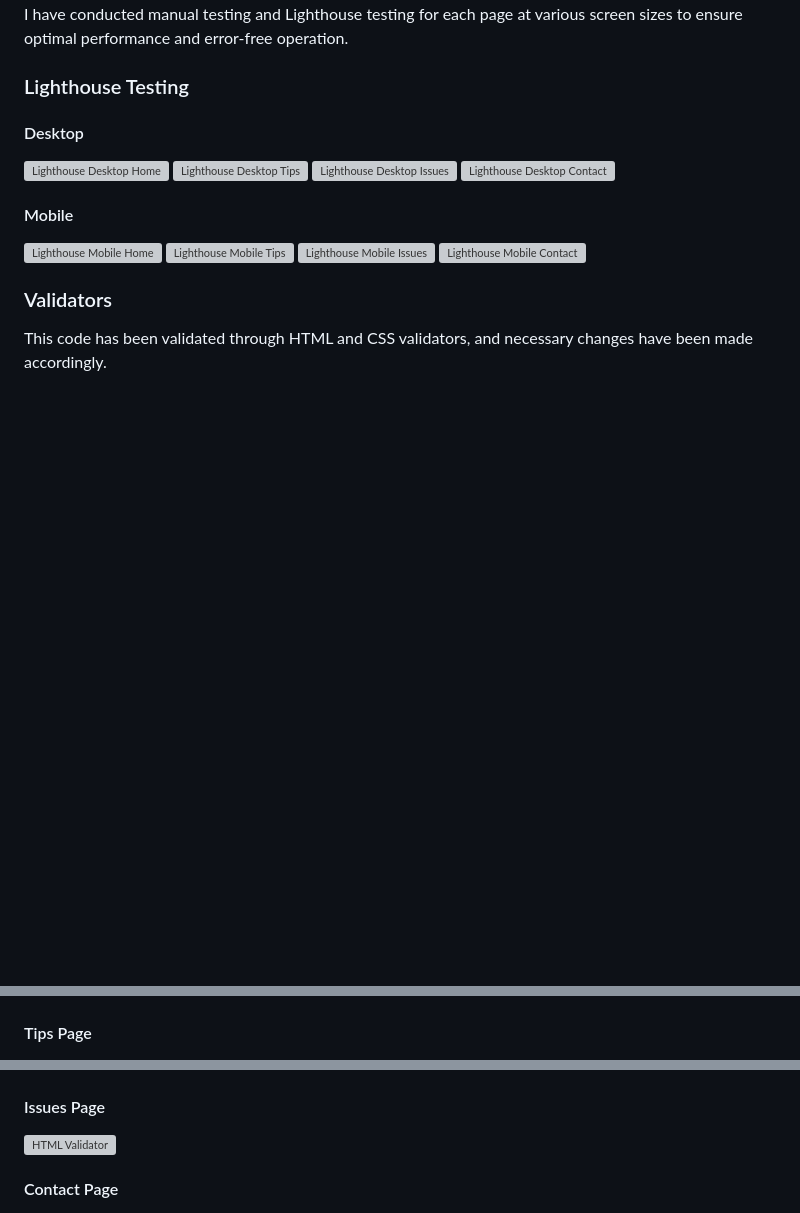
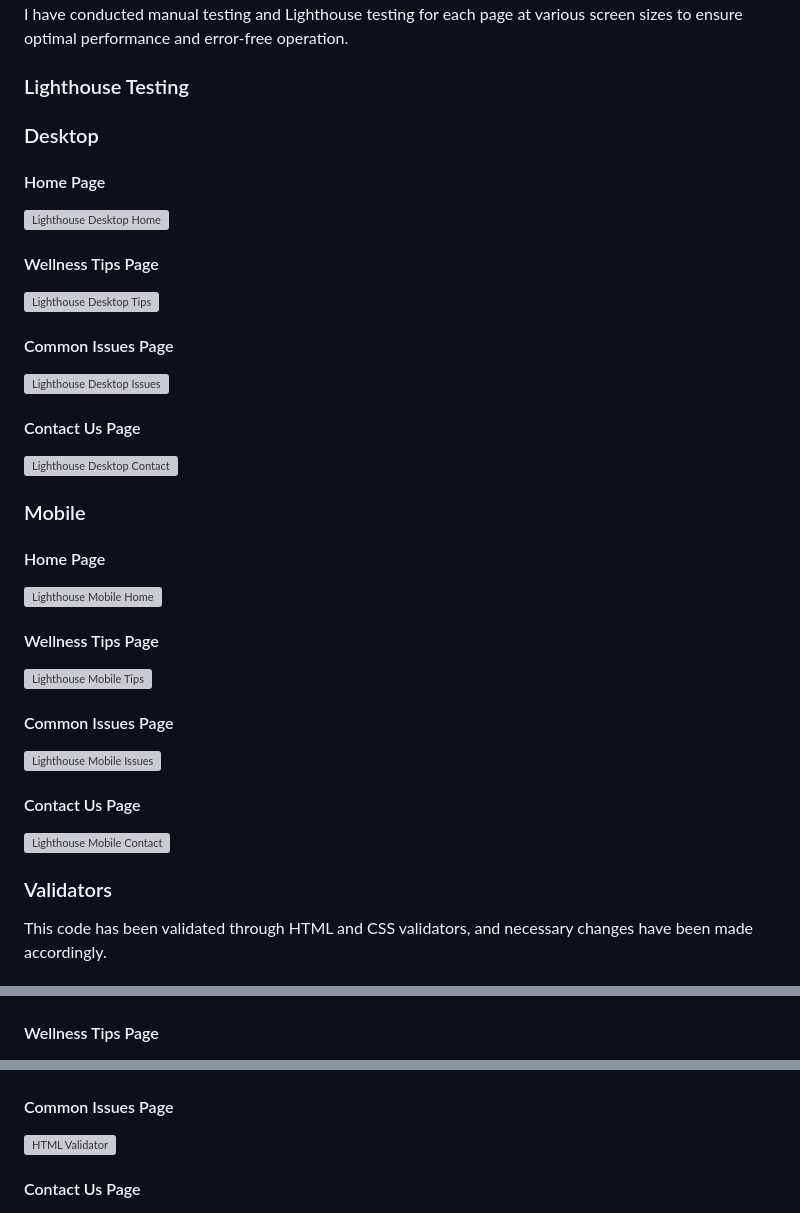
Before and after one commit to SonaliP11/Unwind-Your-Mind, a Markdown page: README.md, 3 parts joined by grey strips. GitHub-like rendering; blank space fills up the shorter version; grey boxes are pictures that could not be loaded.

Commit message:
Edit format in Readme

```diff
--- a/README.md
+++ b/README.md
@@ -138,18 +138,32 @@ A great tip for this section is to include them as you use them, that way you wo
  I have conducted manual testing and Lighthouse testing for each page at various screen sizes to ensure optimal performance and error-free operation.
 
 ### Lighthouse Testing
-#### Desktop
+### Desktop
 
+#### Home Page
 ![Lighthouse Desktop Home](assets/images/lighthouse-desktop-index.png)
+
+#### Wellness Tips Page
 ![Lighthouse Desktop Tips](assets/images/lighthouse-desktop-tips.png)
+
+#### Common Issues Page
 ![Lighthouse Desktop Issues](assets/images/lighthouse-desktop-issues.png)
+
+#### Contact Us Page
 ![Lighthouse Desktop Contact](assets/images/lighthouse-desktop-contact.png)
 
-#### Mobile
+### Mobile
 
+#### Home Page
 ![Lighthouse Mobile Home](assets/images/lighthouse-mobile-index.png)
+
+#### Wellness Tips Page
 ![Lighthouse Mobile Tips](assets/images/lighthouse-mobile-tips.png)
+
+#### Common Issues Page
 ![Lighthouse Mobile Issues](assets/images/lighthouse-mobile-issues.png)
+
+#### Contact Us Page
 ![Lighthouse Mobile Contact](assets/images/lighthouse-mobile-contact.png)
 
 ### Validators
@@ -163,13 +178,13 @@ This code has been validated through HTML and CSS validators, and necessary chan
 #### Home Page
 ![HTML Validator](assets/images/index-validator.png)
 
-#### Tips Page
+#### Wellness Tips Page
 ![HTML Validator](assets/images/tips-validator.png)
 
-#### Issues Page
+#### Common Issues Page
 ![HTML Validator](assets/images/issues-validator.png)
 
-#### Contact Page
+#### Contact Us Page
 ![HTML Validator](assets/images/contact-validator.png)
 
 ## Credits
```
Also changed, not shown: other parts of README.md (+1 -0 lines).
